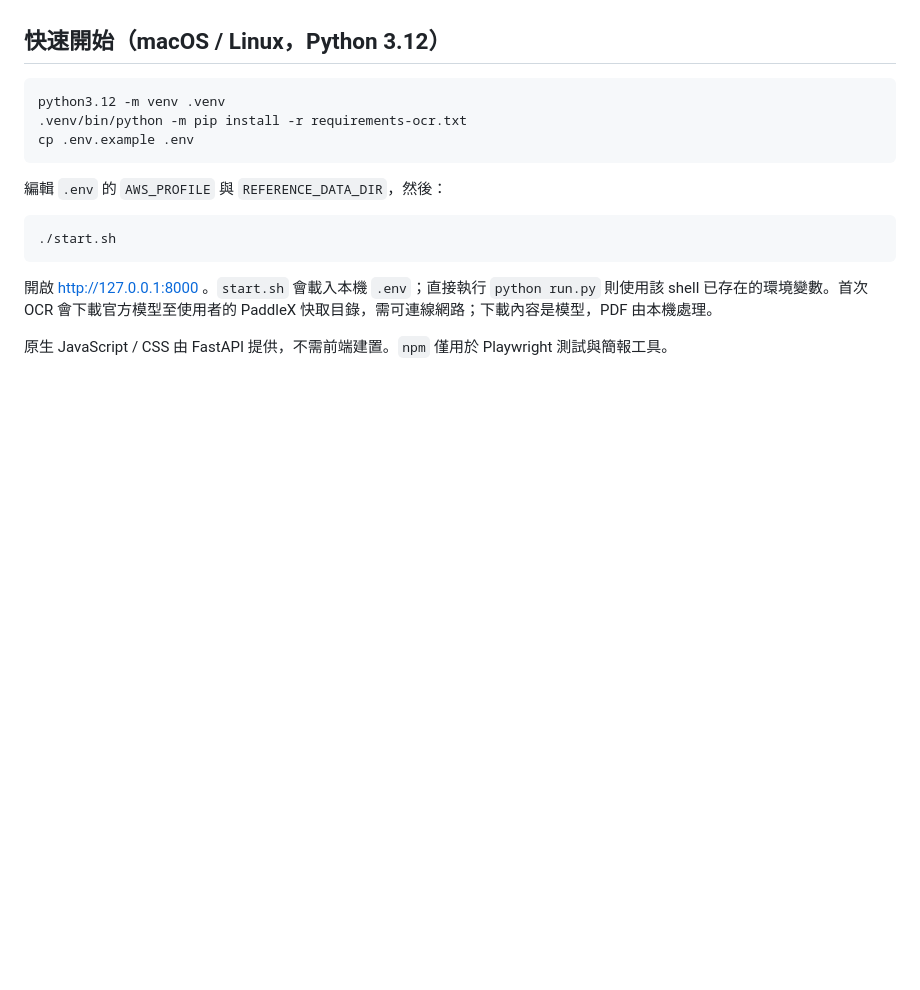
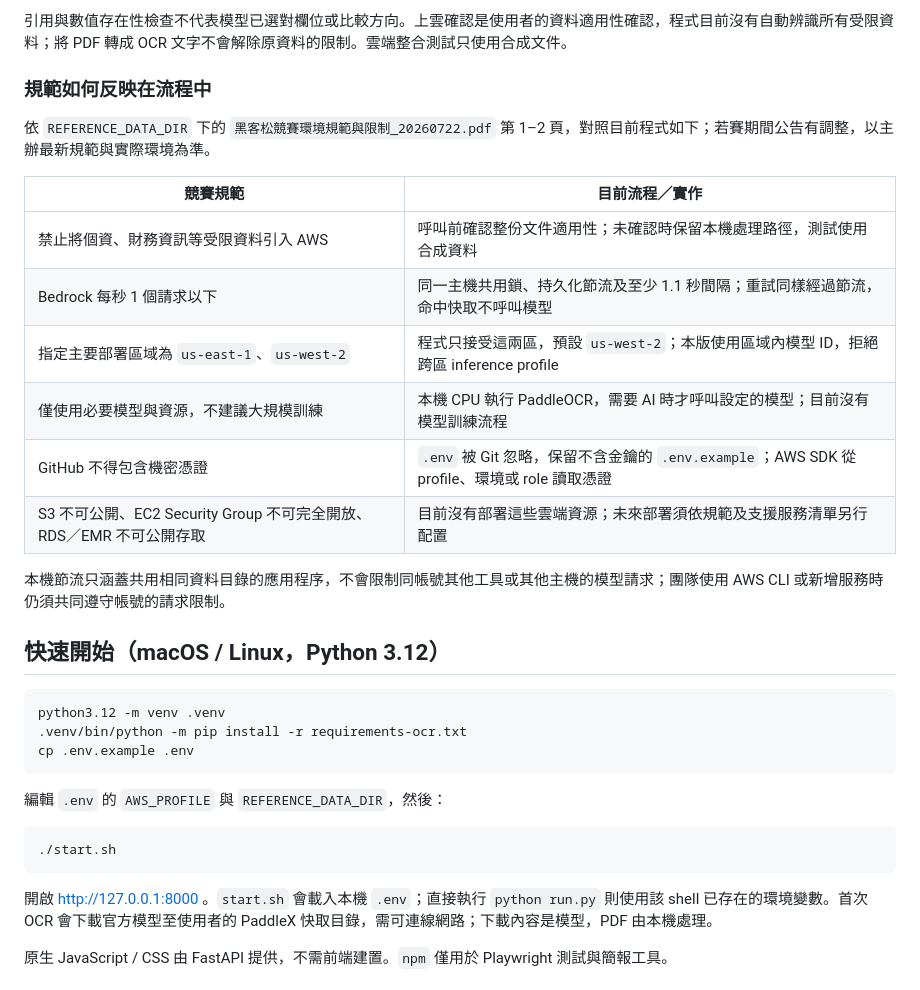
Before and after one commit to ChenYi0725/hackathon, a Markdown page: README.md, the part around one of its changes. GitHub-like rendering; blank space fills up the shorter version.

```diff
--- a/README.md
+++ b/README.md
@@ -47,3 +98,19 @@ flowchart TB
+引用與數值存在性檢查不代表模型已選對欄位或比較方向。上雲確認是使用者的資料適用性確認，程式目前沒有自動辨識所有受限資料；將 PDF 轉成 OCR 文字不會解除原資料的限制。雲端整合測試只使用合成文件。
+
+### 規範如何反映在流程中
+
+依 `REFERENCE_DATA_DIR` 下的 `黑客松競賽環境規範與限制_20260722.pdf` 第 1–2 頁，對照目前程式如下；若賽期間公告有調整，以主辦最新規範與實際環境為準。
+
+| 競賽規範 | 目前流程／實作 |
+| --- | --- |
+| 禁止將個資、財務資訊等受限資料引入 AWS | 呼叫前確認整份文件適用性；未確認時保留本機處理路徑，測試使用合成資料 |
+| Bedrock 每秒 1 個請求以下 | 同一主機共用鎖、持久化節流及至少 1.1 秒間隔；重試同樣經過節流，命中快取不呼叫模型 |
+| 指定主要部署區域為 `us-east-1`、`us-west-2` | 程式只接受這兩區，預設 `us-west-2`；本版使用區域內模型 ID，拒絕跨區 inference profile |
+| 僅使用必要模型與資源，不建議大規模訓練 | 本機 CPU 執行 PaddleOCR，需要 AI 時才呼叫設定的模型；目前沒有模型訓練流程 |
+| GitHub 不得包含機密憑證 | `.env` 被 Git 忽略，保留不含金鑰的 `.env.example`；AWS SDK 從 profile、環境或 role 讀取憑證 |
+| S3 不可公開、EC2 Security Group 不可完全開放、RDS／EMR 不可公開存取 | 目前沒有部署這些雲端資源；未來部署須依規範及支援服務清單另行配置 |
+
+本機節流只涵蓋共用相同資料目錄的應用程序，不會限制同帳號其他工具或其他主機的模型請求；團隊使用 AWS CLI 或新增服務時仍須共同遵守帳號的請求限制。
 
 ## 快速開始（macOS / Linux，Python 3.12）
 
```
Also changed, not shown: other parts of README.md (+51 -0 lines).
